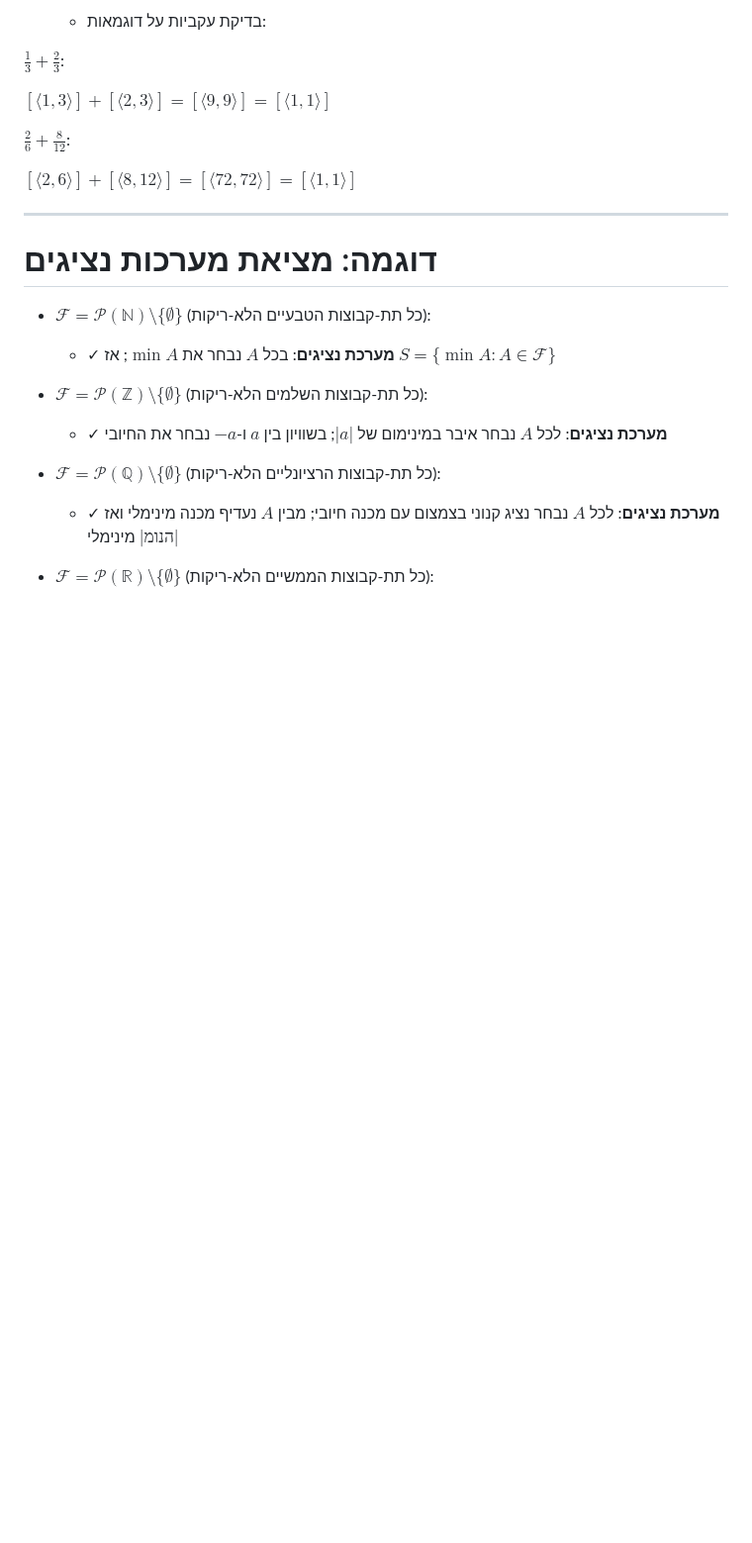
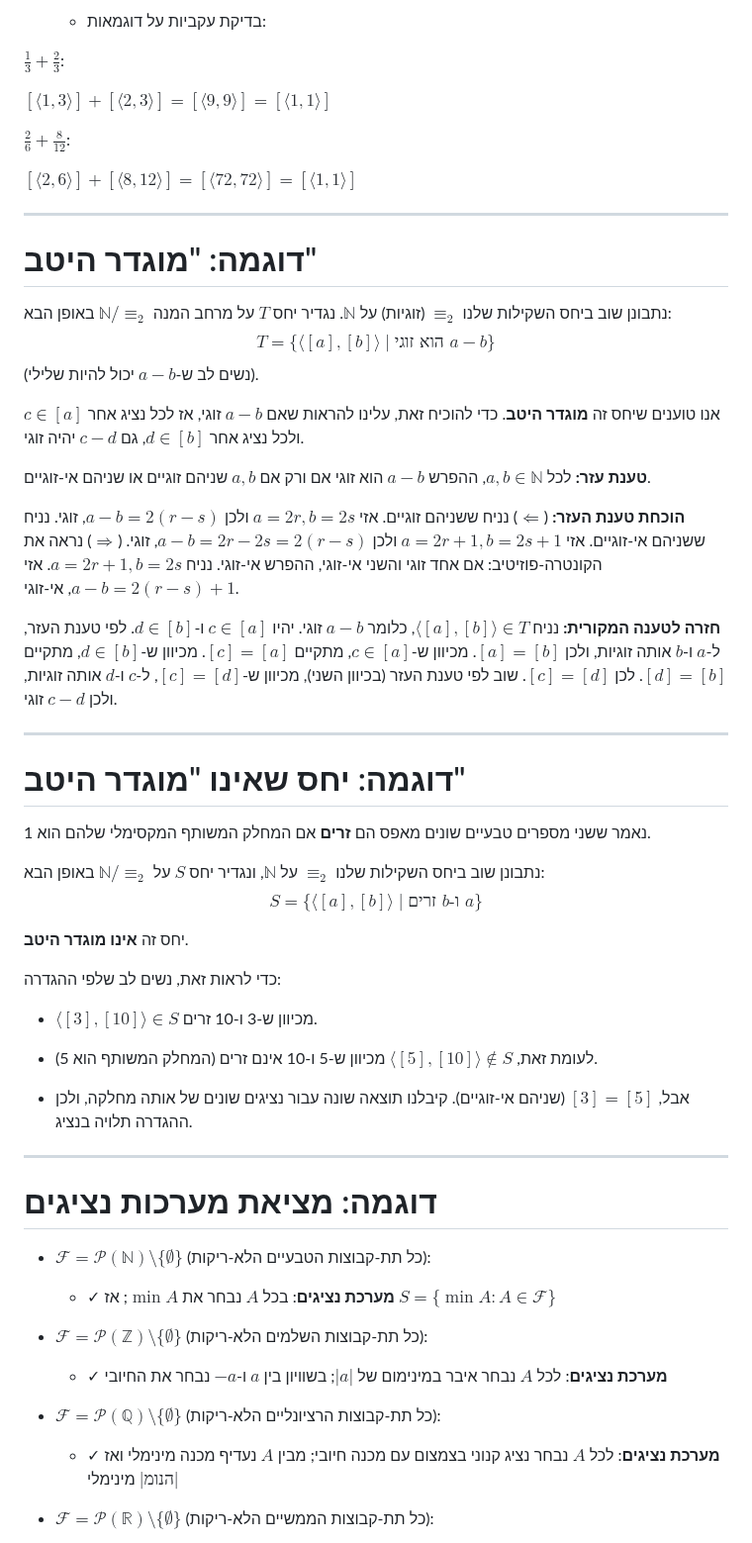
Before and after one commit to geraw/sLogicAndSetTheory2026, a Markdown page: 04-equiv.md, the part around one of its changes. Shown at 99% size. GitHub-like rendering; blank space fills up the shorter version.

Commit message:
docs: Improve explanation of equivalence concepts in 04-equiv.md.

```diff
--- a/04-equiv.md
+++ b/04-equiv.md
@@ -556,6 +566,53 @@ $\;\sim\;=\;\{\,\langle\,\langle a,b\rangle,\langle x,y\rangle\,\rangle\mid ay=x
   $[\langle 2,6\rangle]+[\langle 8,12\rangle]=[\langle 72,72\rangle]=[\langle 1,1\rangle]$
   </div>
 </div>
+
+
+---
+
+# דוגמה: "מוגדר היטב"
+
+נתבונן שוב ביחס השקילות שלנו $\equiv_2$ (זוגיות) על $\mathbb{N}$.
+נגדיר יחס $T$ על מרחב המנה $\mathbb{N}/\equiv_2$ באופן הבא:
+$$T = \{\langle [a],[b]\rangle \mid  \text{הוא זוגי } a - b \}$$
+(נשים לב ש-$a-b$ יכול להיות שלילי).
+
+אנו טוענים שיחס זה **מוגדר היטב**.
+כדי להוכיח זאת, עלינו להראות שאם $a-b$ זוגי, אז לכל נציג אחר $c \in [a]$ ולכל נציג אחר $d \in [b]$, גם $c-d$ יהיה זוגי.
+
+
+
+**טענת עזר:** לכל $a,b \in \mathbb{N}$, ההפרש $a-b$ הוא זוגי אם ורק אם $a,b$ שניהם זוגיים או שניהם אי-זוגיים.
+
+**הוכחת טענת העזר:**
+($\Leftarrow$) נניח ששניהם זוגיים. אזי $a=2r, b=2s$ ולכן $a-b=2(r-s)$, זוגי. נניח ששניהם אי-זוגיים. אזי $a=2r+1, b=2s+1$ ולכן $a-b=2r-2s=2(r-s)$, זוגי.
+($\Rightarrow$) נראה את הקונטרה-פוזיטיב: אם אחד זוגי והשני אי-זוגי, ההפרש אי-זוגי. נניח $a=2r+1, b=2s$. אזי $a-b=2(r-s)+1$, אי-זוגי.
+
+**חזרה לטענה המקורית:**
+נניח $\langle [a],[b]\rangle \in T$, כלומר $a-b$ זוגי. יהיו $c \in [a]$ ו-$d \in [b]$.
+לפי טענת העזר, ל-$a$ ו-$b$ אותה זוגיות, ולכן $[a]=[b]$.
+מכיוון ש-$c \in [a]$, מתקיים $[c]=[a]$. מכיוון ש-$d \in [b]$, מתקיים $[d]=[b]$.
+לכן $[c]=[d]$.
+שוב לפי טענת העזר (בכיוון השני), מכיוון ש-$[c]=[d]$, ל-$c$ ו-$d$ אותה זוגיות, ולכן $c-d$ זוגי.
+
+---
+
+# דוגמה: יחס שאינו "מוגדר היטב"
+
+נאמר ששני מספרים טבעיים שונים מאפס הם **זרים** אם המחלק המשותף המקסימלי שלהם הוא 1.
+
+נתבונן שוב ביחס השקילות שלנו $\equiv_2$ על $\mathbb{N}$, ונגדיר יחס $S$ על $\mathbb{N}/\equiv_2$ באופן הבא:
+$$S = \{\langle [a],[b]\rangle \mid \text{זרים } b \text{-ו } a \}$$
+
+יחס זה **אינו מוגדר היטב**.
+
+כדי לראות זאת, נשים לב שלפי ההגדרה:
+- $\langle [3],[10]\rangle \in S$ מכיוון ש-3 ו-10 זרים.
+
+- לעומת זאת, $\langle [5],[10]\rangle \notin S$ מכיוון ש-5 ו-10 אינם זרים (המחלק המשותף הוא 5).
+
+- אבל, $[3] = [5]$ (שניהם אי-זוגיים).
+קיבלנו תוצאה שונה עבור נציגים שונים של אותה מחלקה, ולכן ההגדרה תלויה בנציג.
 
 ---
 
```
Also changed, not shown: other parts of 04-equiv.md (+12 -11 lines).
